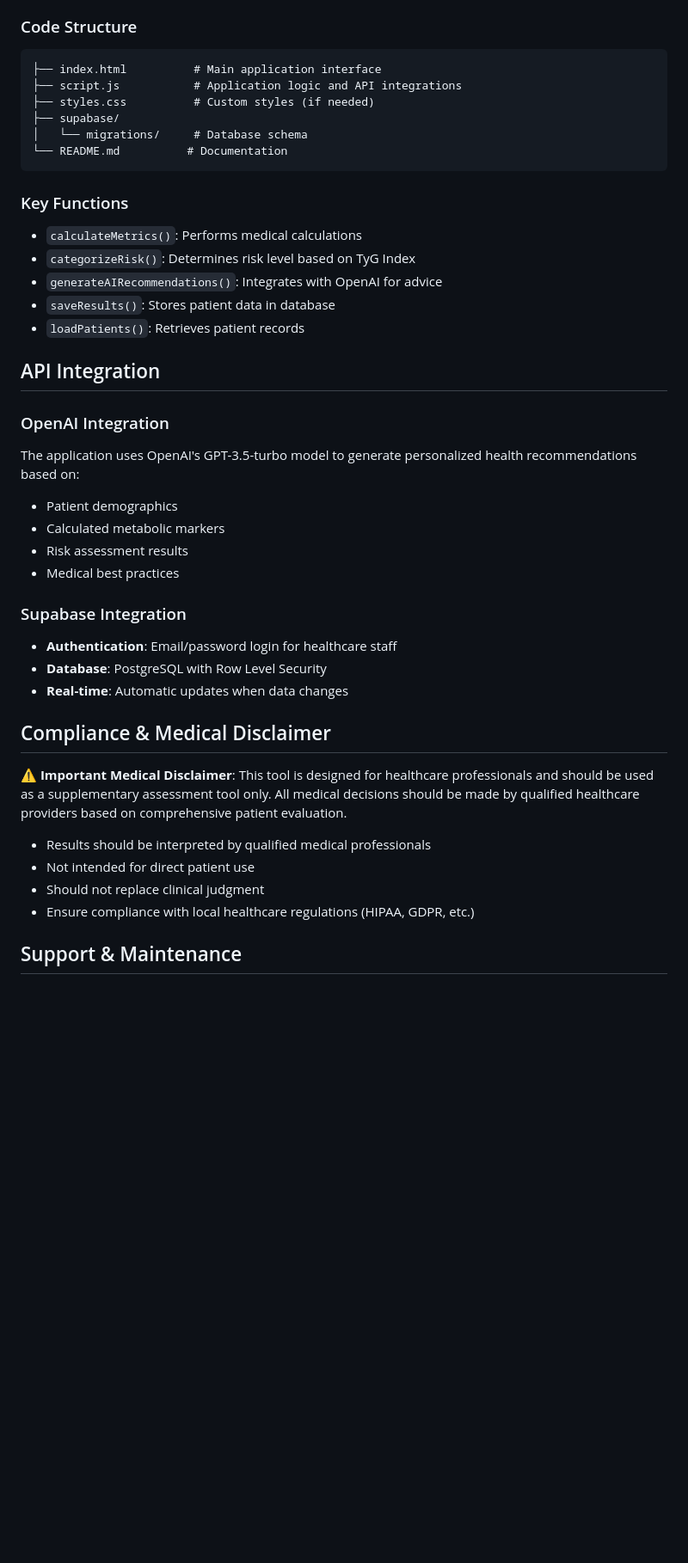
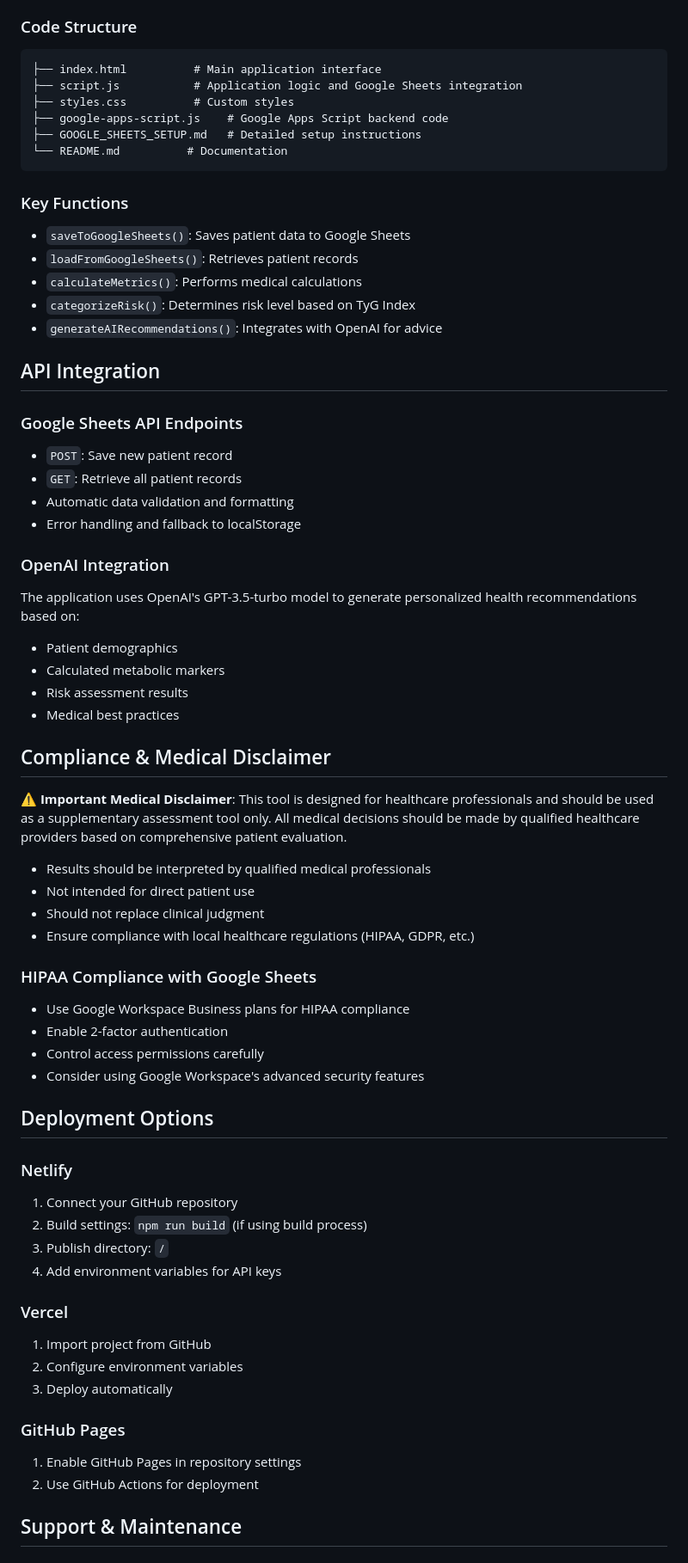
Before and after one commit to waqarasam1277/Healthindicator1, a Markdown page: README.md, the part around one of its changes. Shown at 86% size. Rendered like a GitHub page; blank space fills up the shorter version.

````diff
--- a/README.md
+++ b/README.md
@@ -140,21 +171,27 @@ npm run dev
 ### Code Structure
 ```
 ├── index.html          # Main application interface
-├── script.js           # Application logic and API integrations
-├── styles.css          # Custom styles (if needed)
-├── supabase/
-│   └── migrations/     # Database schema
+├── script.js           # Application logic and Google Sheets integration
+├── styles.css          # Custom styles
+├── google-apps-script.js    # Google Apps Script backend code
+├── GOOGLE_SHEETS_SETUP.md   # Detailed setup instructions
 └── README.md          # Documentation
 ```
 
 ### Key Functions
+- `saveToGoogleSheets()`: Saves patient data to Google Sheets
+- `loadFromGoogleSheets()`: Retrieves patient records
 - `calculateMetrics()`: Performs medical calculations
 - `categorizeRisk()`: Determines risk level based on TyG Index
 - `generateAIRecommendations()`: Integrates with OpenAI for advice
-- `saveResults()`: Stores patient data in database
-- `loadPatients()`: Retrieves patient records
 
 ## API Integration
+
+### Google Sheets API Endpoints
+- `POST`: Save new patient record
+- `GET`: Retrieve all patient records
+- Automatic data validation and formatting
+- Error handling and fallback to localStorage
 
 ### OpenAI Integration
 The application uses OpenAI's GPT-3.5-turbo model to generate personalized health recommendations based on:
@@ -162,11 +199,6 @@ The application uses OpenAI's GPT-3.5-turbo model to generate personalized healt
 - Calculated metabolic markers
 - Risk assessment results
 - Medical best practices
-
-### Supabase Integration
-- **Authentication**: Email/password login for healthcare staff
-- **Database**: PostgreSQL with Row Level Security
-- **Real-time**: Automatic updates when data changes
 
 ## Compliance & Medical Disclaimer
 
@@ -178,6 +210,29 @@ This tool is designed for healthcare professionals and should be used as a suppl
 - Should not replace clinical judgment
 - Ensure compliance with local healthcare regulations (HIPAA, GDPR, etc.)
 
+### HIPAA Compliance with Google Sheets
+- Use Google Workspace Business plans for HIPAA compliance
+- Enable 2-factor authentication
+- Control access permissions carefully
+- Consider using Google Workspace's advanced security features
+
+## Deployment Options
+
+### Netlify
+1. Connect your GitHub repository
+2. Build settings: `npm run build` (if using build process)
+3. Publish directory: `/`
+4. Add environment variables for API keys
+
+### Vercel
+1. Import project from GitHub
+2. Configure environment variables
+3. Deploy automatically
+
+### GitHub Pages
+1. Enable GitHub Pages in repository settings
+2. Use GitHub Actions for deployment
+
 ## Support & Maintenance
 
 ### Updating Medical Formulas
````
Also changed, not shown: other parts of README.md (+111 -58 lines).
